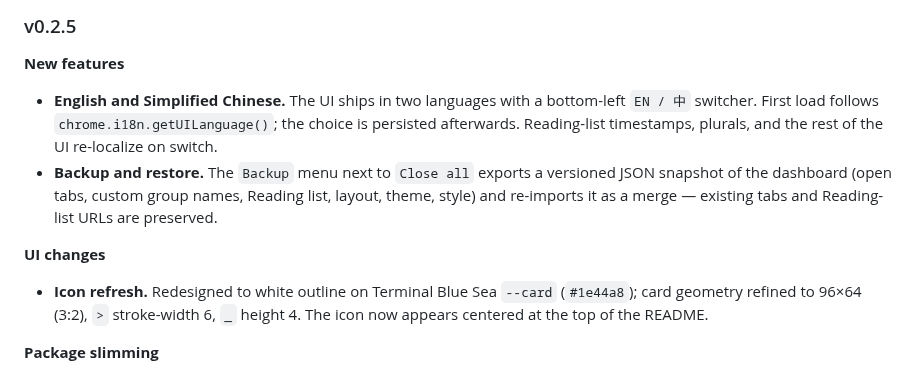
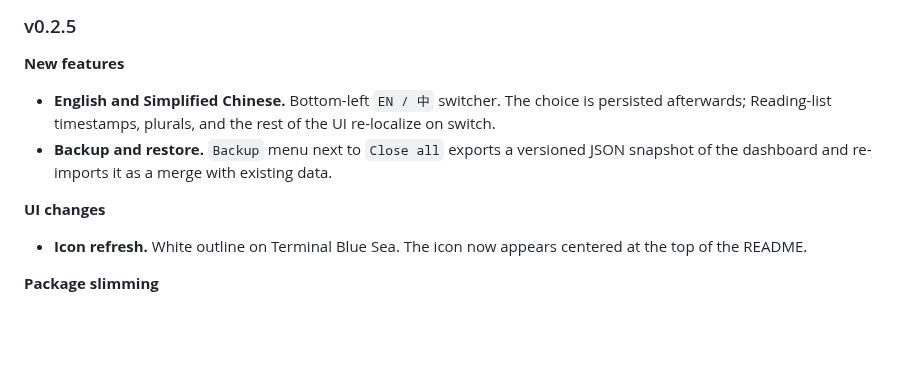
Before and after one commit to CaiShawn/tabulor, a Markdown page: README.md, the part around the change. GitHub-like rendering; blank space fills up the shorter version.

Commit message:
docs(readme): slim New features and UI changes bullets
- English / Chinese: drop 'first load follows chrome.i18n...'
  (the resolved detail is in Tech stack); the persistence and
  re-localize notes are the user-visible bits.
- Backup: collapse the field list and 'merge with existing
  data' replaces the previous 'tabs and Reading-list URLs are
  preserved' phrasing.
- Icon: drop the geometry / stroke-width technical details; the
  outline color and the README placement are the only user-
  visible bits.

```diff
--- a/README.md
+++ b/README.md
@@ -48,12 +48,12 @@ The agent will walk you through it. Takes about 1 minute.
 
 **New features**
 
-- **English and Simplified Chinese.** The UI ships in two languages with a bottom-left `EN / 中` switcher. First load follows `chrome.i18n.getUILanguage()`; the choice is persisted afterwards. Reading-list timestamps, plurals, and the rest of the UI re-localize on switch.
-- **Backup and restore.** The `Backup` menu next to `Close all` exports a versioned JSON snapshot of the dashboard (open tabs, custom group names, Reading list, layout, theme, style) and re-imports it as a merge — existing tabs and Reading-list URLs are preserved.
+- **English and Simplified Chinese.** Bottom-left `EN / 中` switcher. The choice is persisted afterwards; Reading-list timestamps, plurals, and the rest of the UI re-localize on switch.
+- **Backup and restore.** `Backup` menu next to `Close all` exports a versioned JSON snapshot of the dashboard and re-imports it as a merge with existing data.
 
 **UI changes**
 
-- **Icon refresh.** Redesigned to white outline on Terminal Blue Sea `--card` (`#1e44a8`); card geometry refined to 96×64 (3:2), `>` stroke-width 6, `_` height 4. The icon now appears centered at the top of the README.
+- **Icon refresh.** White outline on Terminal Blue Sea. The icon now appears centered at the top of the README.
 
 **Package slimming**
 
```
